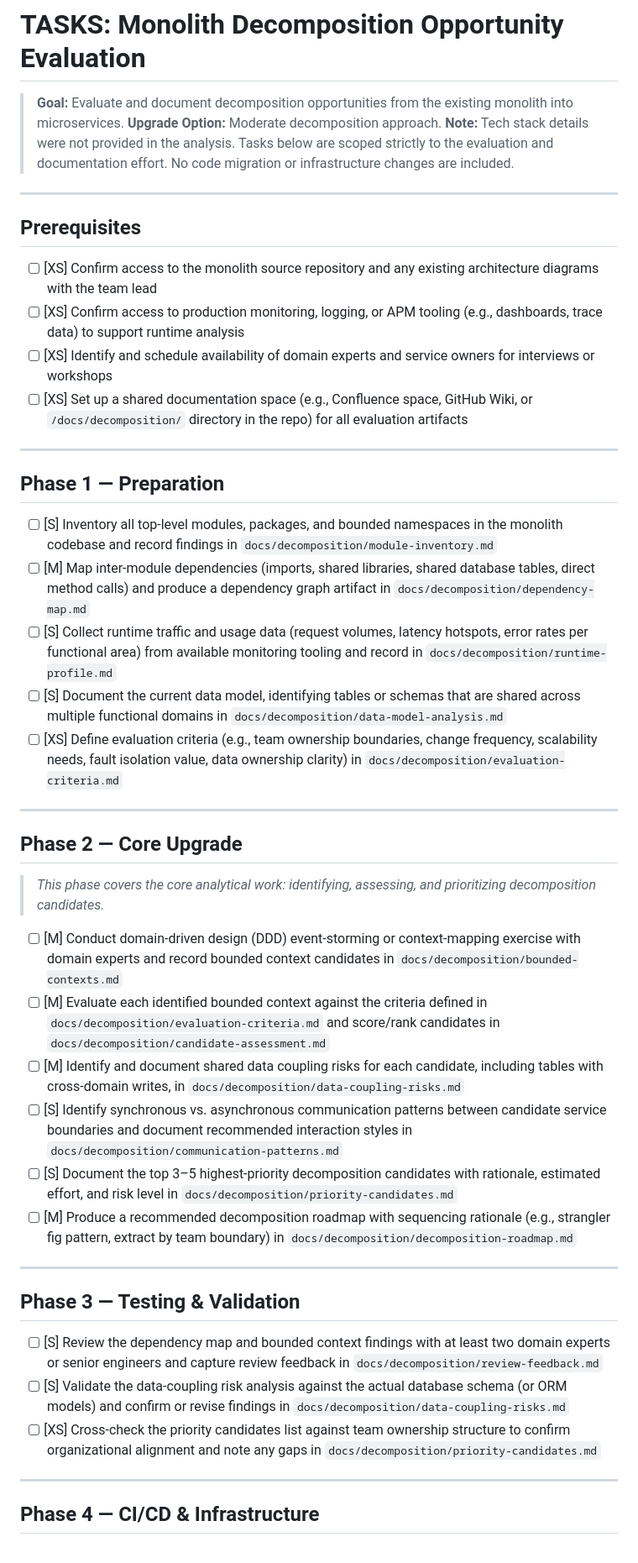
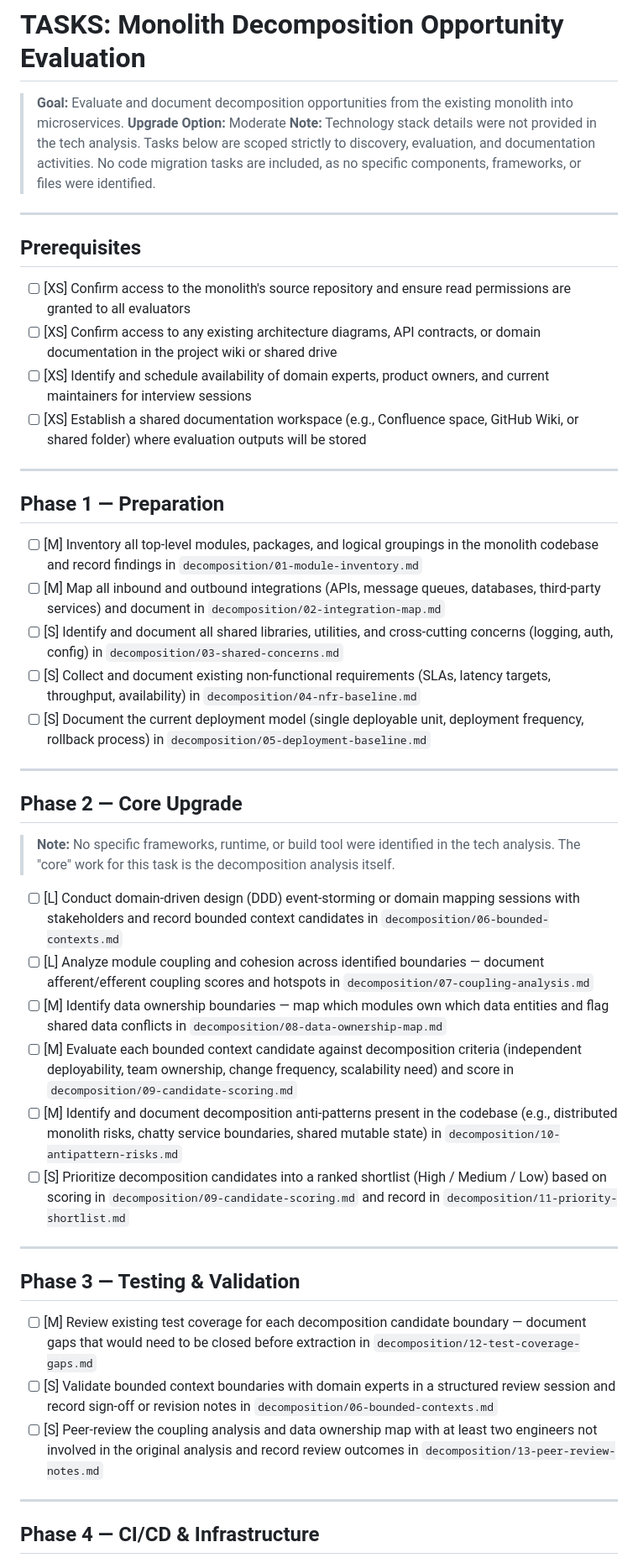
Before and after one commit to XI3135-RishuJindal/Test_Op_SpecToCode1, a Markdown page: specs/evaluate-and-document-monolith-decomposition-opportunities-into-microservices/tasks.md, the part around one of its changes. Shown at 84% size. GitHub-like rendering.

Commit message:
[JTT-285] Add specs/evaluate-and-document-monolith-decomposition-opportunities-into-microservices/tasks.md

```diff
--- a/specs/evaluate-and-document-monolith-decomposition-opportunities-into-microservices/tasks.md
+++ b/specs/evaluate-and-document-monolith-decomposition-opportunities-into-microservices/tasks.md
@@ -1,48 +1,48 @@
 # TASKS: Monolith Decomposition Opportunity Evaluation
 
 > **Goal:** Evaluate and document decomposition opportunities from the existing monolith into microservices.
-> **Upgrade Option:** Moderate decomposition approach.
-> **Note:** Tech stack details were not provided in the analysis. Tasks below are scoped strictly to the evaluation and documentation effort. No code migration or infrastructure changes are included.
+> **Upgrade Option:** Moderate
+> **Note:** Technology stack details were not provided in the tech analysis. Tasks below are scoped strictly to discovery, evaluation, and documentation activities. No code migration tasks are included, as no specific components, frameworks, or files were identified.
 
 ---
 
 ## Prerequisites
 
-- [ ] [XS] Confirm access to the monolith source repository and any existing architecture diagrams with the team lead
-- [ ] [XS] Confirm access to production monitoring, logging, or APM tooling (e.g., dashboards, trace data) to support runtime analysis
-- [ ] [XS] Identify and schedule availability of domain experts and service owners for interviews or workshops
-- [ ] [XS] Set up a shared documentation space (e.g., Confluence space, GitHub Wiki, or `/docs/decomposition/` directory in the repo) for all evaluation artifacts
+- [ ] [XS] Confirm access to the monolith's source repository and ensure read permissions are granted to all evaluators
+- [ ] [XS] Confirm access to any existing architecture diagrams, API contracts, or domain documentation in the project wiki or shared drive
+- [ ] [XS] Identify and schedule availability of domain experts, product owners, and current maintainers for interview sessions
+- [ ] [XS] Establish a shared documentation workspace (e.g., Confluence space, GitHub Wiki, or shared folder) where evaluation outputs will be stored
 
 ---
 
 ## Phase 1 — Preparation
 
-- [ ] [S] Inventory all top-level modules, packages, and bounded namespaces in the monolith codebase and record findings in `docs/decomposition/module-inventory.md`
-- [ ] [M] Map inter-module dependencies (imports, shared libraries, shared database tables, direct method calls) and produce a dependency graph artifact in `docs/decomposition/dependency-map.md`
-- [ ] [S] Collect runtime traffic and usage data (request volumes, latency hotspots, error rates per functional area) from available monitoring tooling and record in `docs/decomposition/runtime-profile.md`
-- [ ] [S] Document the current data model, identifying tables or schemas that are shared across multiple functional domains in `docs/decomposition/data-model-analysis.md`
-- [ ] [XS] Define evaluation criteria (e.g., team ownership boundaries, change frequency, scalability needs, fault isolation value, data ownership clarity) in `docs/decomposition/evaluation-criteria.md`
+- [ ] [M] Inventory all top-level modules, packages, and logical groupings in the monolith codebase and record findings in `decomposition/01-module-inventory.md`
+- [ ] [M] Map all inbound and outbound integrations (APIs, message queues, databases, third-party services) and document in `decomposition/02-integration-map.md`
+- [ ] [S] Identify and document all shared libraries, utilities, and cross-cutting concerns (logging, auth, config) in `decomposition/03-shared-concerns.md`
+- [ ] [S] Collect and document existing non-functional requirements (SLAs, latency targets, throughput, availability) in `decomposition/04-nfr-baseline.md`
+- [ ] [S] Document the current deployment model (single deployable unit, deployment frequency, rollback process) in `decomposition/05-deployment-baseline.md`
 
 ---
 
 ## Phase 2 — Core Upgrade
 
-> *This phase covers the core analytical work: identifying, assessing, and prioritizing decomposition candidates.*
+> **Note:** No specific frameworks, runtime, or build tool were identified in the tech analysis. The "core" work for this task is the decomposition analysis itself.
 
-- [ ] [M] Conduct domain-driven design (DDD) event-storming or context-mapping exercise with domain experts and record bounded context candidates in `docs/decomposition/bounded-contexts.md`
-- [ ] [M] Evaluate each identified bounded context against the criteria defined in `docs/decomposition/evaluation-criteria.md` and score/rank candidates in `docs/decomposition/candidate-assessment.md`
-- [ ] [M] Identify and document shared data coupling risks for each candidate, including tables with cross-domain writes, in `docs/decomposition/data-coupling-risks.md`
-- [ ] [S] Identify synchronous vs. asynchronous communication patterns between candidate service boundaries and document recommended interaction styles in `docs/decomposition/communication-patterns.md`
-- [ ] [S] Document the top 3–5 highest-priority decomposition candidates with rationale, estimated effort, and risk level in `docs/decomposition/priority-candidates.md`
-- [ ] [M] Produce a recommended decomposition roadmap with sequencing rationale (e.g., strangler fig pattern, extract by team boundary) in `docs/decomposition/decomposition-roadmap.md`
+- [ ] [L] Conduct domain-driven design (DDD) event-storming or domain mapping sessions with stakeholders and record bounded context candidates in `decomposition/06-bounded-contexts.md`
+- [ ] [L] Analyze module coupling and cohesion across identified boundaries — document afferent/efferent coupling scores and hotspots in `decomposition/07-coupling-analysis.md`
+- [ ] [M] Identify data ownership boundaries — map which modules own which data entities and flag shared data conflicts in `decomposition/08-data-ownership-map.md`
+- [ ] [M] Evaluate each bounded context candidate against decomposition criteria (independent deployability, team ownership, change frequency, scalability need) and score in `decomposition/09-candidate-scoring.md`
+- [ ] [M] Identify and document decomposition anti-patterns present in the codebase (e.g., distributed monolith risks, chatty service boundaries, shared mutable state) in `decomposition/10-antipattern-risks.md`
+- [ ] [S] Prioritize decomposition candidates into a ranked shortlist (High / Medium / Low) based on scoring in `decomposition/09-candidate-scoring.md` and record in `decomposition/11-priority-shortlist.md`
 
 ---
 
 ## Phase 3 — Testing & Validation
 
-- [ ] [S] Review the dependency map and bounded context findings with at least two domain experts or senior engineers and capture review feedback in `docs/decomposition/review-feedback.md`
-- [ ] [S] Validate the data-coupling risk analysis against the actual database schema (or ORM models) and confirm or revise findings in `docs/decomposition/data-coupling-risks.md`
-- [ ] [XS] Cross-check the priority candidates list against team ownership structure to confirm organizational alignment and note any gaps in `docs/decomposition/priority-candidates.md`
+- [ ] [M] Review existing test coverage for each decomposition candidate boundary — document gaps that would need to be closed before extraction in `decomposition/12-test-coverage-gaps.md`
+- [ ] [S] Validate bounded context boundaries with domain experts in a structured review session and record sign-off or revision notes in `decomposition/06-bounded-contexts.md`
+- [ ] [S] Peer-review the coupling analysis and data ownership map with at least two engineers not involved in the original analysis and record review outcomes in `decomposition/13-peer-review-notes.md`
 
 ---
 
```
Also changed, not shown: other parts of specs/evaluate-and-document-monolith-decomposition-opportunities-into-microservices/tasks.md (+10 -6 lines).
